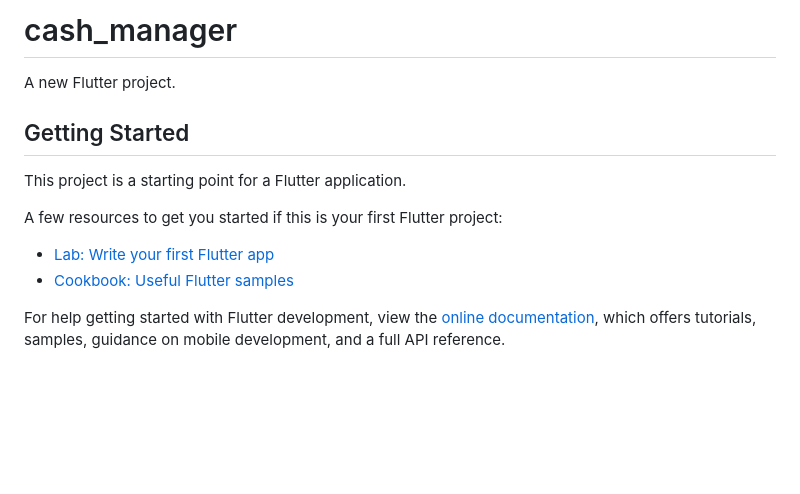
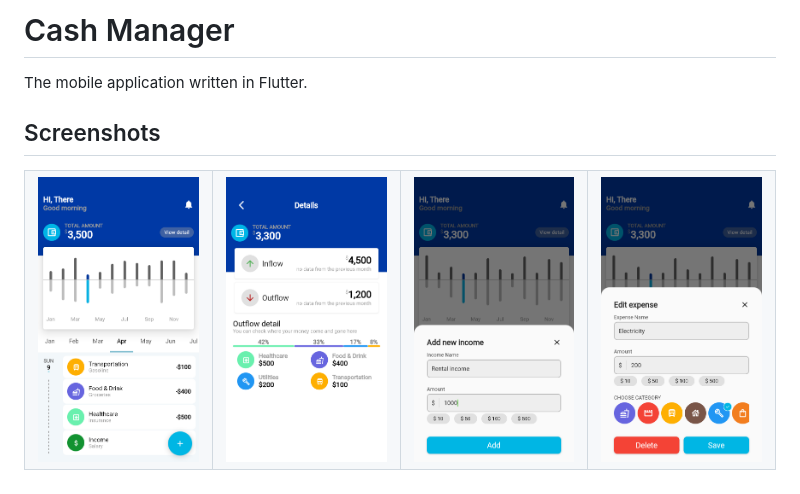
Before and after one commit to Ilgz/cash_manager, a Markdown page: README.md, the part around the change. Drawn GitHub-style; pictures changed too: assets/github/add.png (added), assets/github/details.png (added), assets/github/edit.png (added); blank space fills up the shorter version.

Commit message:
feat: include screenshots in README for app

```diff
--- a/README.md
+++ b/README.md
@@ -1,16 +1,14 @@
-# cash_manager
+# Cash Manager
 
-A new Flutter project.
+The mobile application written in Flutter.
 
-## Getting Started
+## Screenshots
 
-This project is a starting point for a Flutter application.
-
-A few resources to get you started if this is your first Flutter project:
-
-- [Lab: Write your first Flutter app](https://docs.flutter.dev/get-started/codelab)
-- [Cookbook: Useful Flutter samples](https://docs.flutter.dev/cookbook)
-
-For help getting started with Flutter development, view the
-[online documentation](https://docs.flutter.dev/), which offers tutorials,
-samples, guidance on mobile development, and a full API reference.
+<table><tr>
+  <tr>
+    <td><img src="./assets/github/home.png"></td>
+    <td><img src="./assets/github/details.png"></td>
+    <td><img src="./assets/github/add.png"></td>
+    <td><img src="./assets/github/edit.png"></td>
+    </tr>
+  </table>
```
Also changed, not shown: 10 other files.
